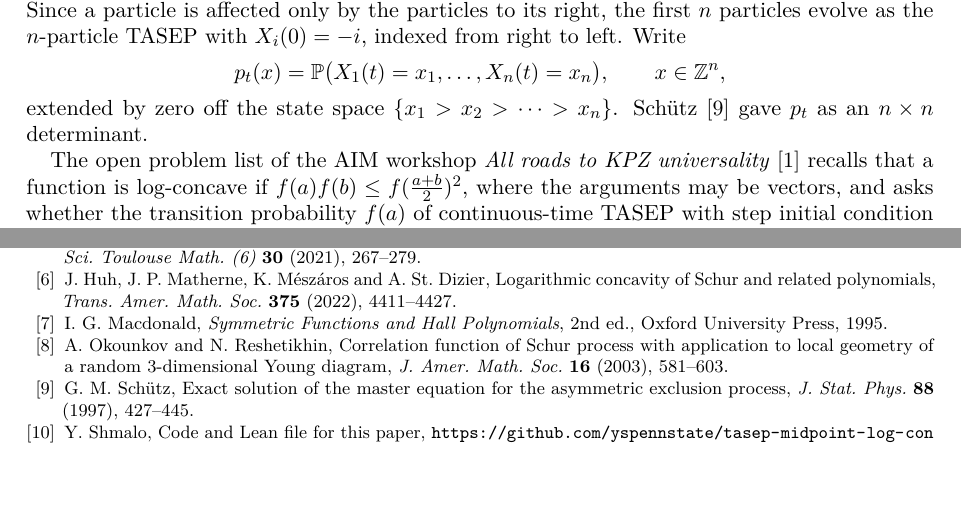
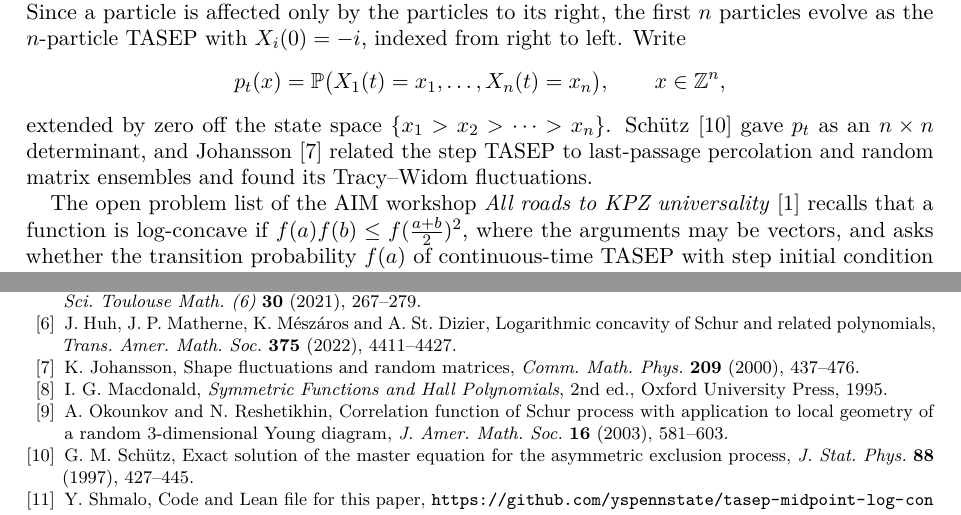
Before and after one commit to yspennstate/tasep-midpoint-log-concavity, a LaTeX paper (paper/main.tex): two parts of pages 1 and 6 of 6, joined at a grey line, cut so that both start at the same text, the shorter picture padded with empty space. Compiled offline with pdfLaTeX.

Commit message:
add reference
Co-Authored-By: Claude Opus 5.5 <noreply@anthropic.com>

```diff
--- a/paper/main.tex
+++ b/paper/main.tex
@@ -45,7 +45,7 @@ In the continuous-time totally asymmetric simple exclusion process (TASEP) on $\
 \[
 p_t(x)=\Pp\bigl(X_1(t)=x_1,\dots,X_n(t)=x_n\bigr),\qquad x\in\Z^n,
 \]
-extended by zero off the state space $\{x_1>x_2>\dots>x_n\}$. Sch\"utz \cite{Sch} gave $p_t$ as an $n\times n$ determinant.
+extended by zero off the state space $\{x_1>x_2>\dots>x_n\}$. Sch\"utz \cite{Sch} gave $p_t$ as an $n\times n$ determinant, and Johansson \cite{Joh} related the step TASEP to last-passage percolation and random matrix ensembles and found its Tracy--Widom fluctuations.
 
 The open problem list of the AIM workshop \emph{All roads to KPZ universality} \cite{AIM} recalls that a function is log-concave if $f(a)f(b)\le f(\frac{a+b}2)^2$, where the arguments may be vectors, and asks whether the transition probability $f(a)$ of continuous-time TASEP with step initial condition is log-concave. The list notes that it is unclear how to establish this, and that the motivation includes connections to symmetric functions; related results are the log-concavity of the Tracy--Widom density \cite{BLS} and of the top row of a Young diagram under Poissonized Plancherel measure \cite{BKM}, and the log-concavity of Schur polynomials \cite{HMMS}. Here $f=p_t$ is a function on $\Z^n$, so the midpoint condition refers to $a,b$ with $\frac{a+b}2\in\Z^n$. We prove a stronger lattice statement in which the midpoint is rounded down and up.
 
@@ -241,6 +241,8 @@ D.~Halikias, B.~Klartag and B.~A.~Slomka, Discrete variants of Brunn--Minkowski
 \bibitem{HMMS}
 J.~Huh, J.~P.~Matherne, K.~M\'esz\'aros and A.~St.~Dizier, Logarithmic concavity of Schur and related polynomials, \emph{Trans. Amer. Math. Soc.} \textbf{375} (2022), 4411--4427.
 
+\bibitem{Joh}
+K.~Johansson, Shape fluctuations and random matrices, \emph{Comm. Math. Phys.} \textbf{209} (2000), 437--476.
 \bibitem{Mac}
 I.~G.~Macdonald, \emph{Symmetric Functions and Hall Polynomials}, 2nd ed., Oxford University Press, 1995.
 
```
Also changed, not shown: paper/main.pdf.
